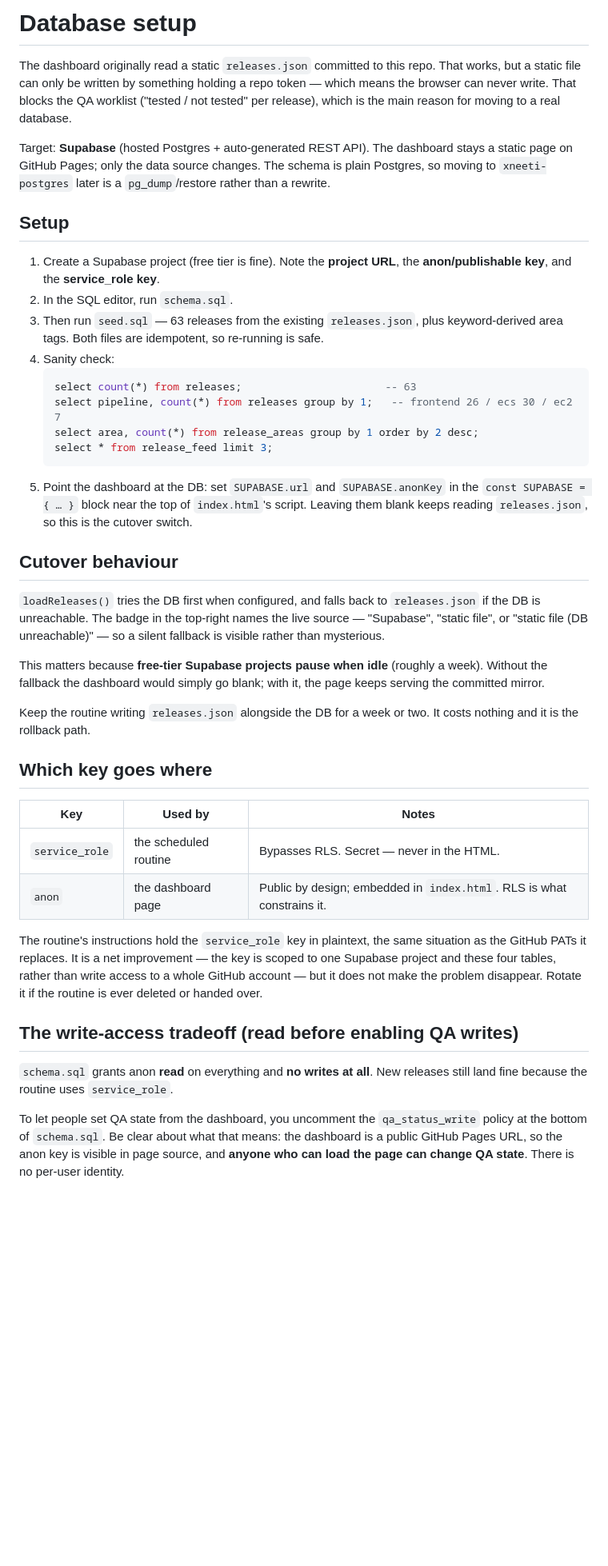
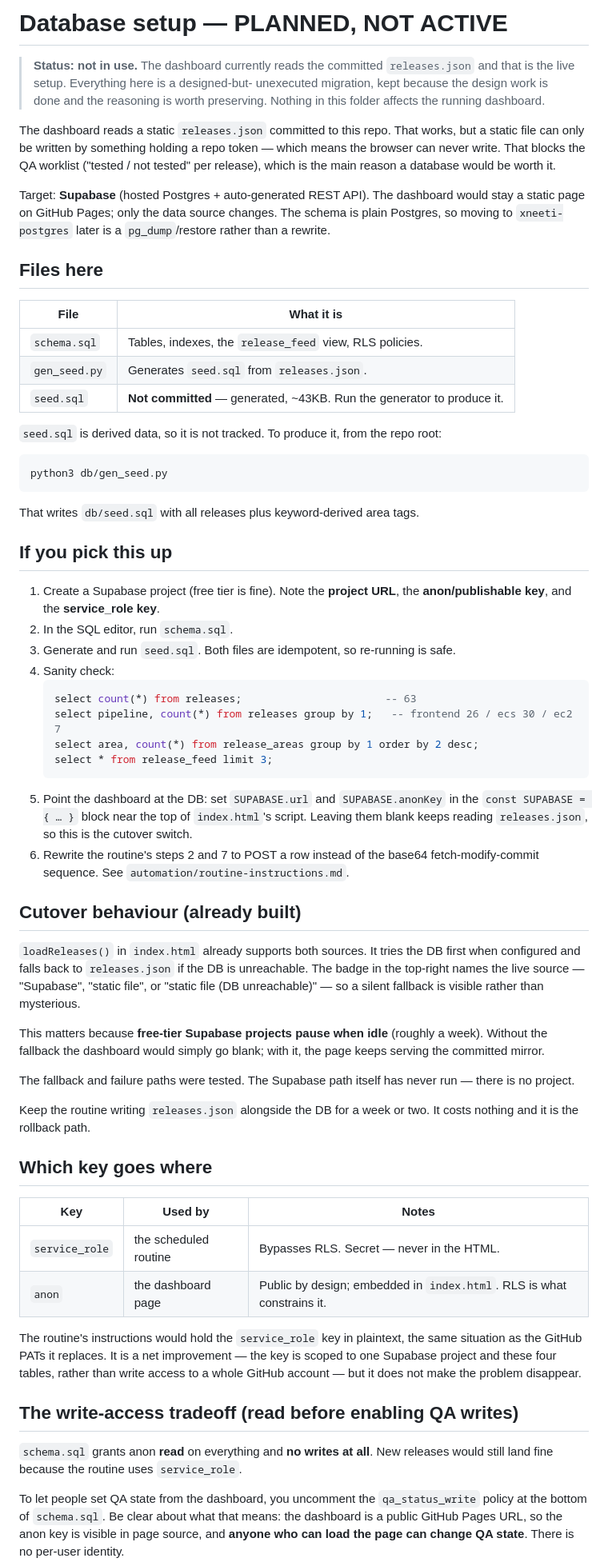
Before and after one commit to malasahu-lab/xneeti-release-dashboard, a Markdown page: db/README.md, the part around one of its changes. Shown at 80% size. Rendered like a GitHub page; blank space fills up the shorter version.

Commit message:
Mark the DB migration as planned-not-active, fix the seed.sql reference
seed.sql is generated, not committed — the README implied it was in the repo.

````diff
--- a/db/README.md
+++ b/db/README.md
@@ -1,23 +1,43 @@
-# Database setup
+# Database setup — PLANNED, NOT ACTIVE
 
-The dashboard originally read a static `releases.json` committed to this repo.
-That works, but a static file can only be written by something holding a repo
-token — which means the browser can never write. That blocks the QA worklist
-("tested / not tested" per release), which is the main reason for moving to a
-real database.
+> **Status: not in use.** The dashboard currently reads the committed
+> `releases.json` and that is the live setup. Everything here is a designed-but-
+> unexecuted migration, kept because the design work is done and the reasoning is
+> worth preserving. Nothing in this folder affects the running dashboard.
+
+The dashboard reads a static `releases.json` committed to this repo. That works,
+but a static file can only be written by something holding a repo token — which
+means the browser can never write. That blocks the QA worklist ("tested / not
+tested" per release), which is the main reason a database would be worth it.
 
 Target: **Supabase** (hosted Postgres + auto-generated REST API). The dashboard
-stays a static page on GitHub Pages; only the data source changes. The schema is
-plain Postgres, so moving to `xneeti-postgres` later is a `pg_dump`/restore
+would stay a static page on GitHub Pages; only the data source changes. The schema
+is plain Postgres, so moving to `xneeti-postgres` later is a `pg_dump`/restore
 rather than a rewrite.
 
-## Setup
+## Files here
+
+| File | What it is |
+| --- | --- |
+| `schema.sql` | Tables, indexes, the `release_feed` view, RLS policies. |
+| `gen_seed.py` | Generates `seed.sql` from `releases.json`. |
+| `seed.sql` | **Not committed** — generated, ~43KB. Run the generator to produce it. |
+
+`seed.sql` is derived data, so it is not tracked. To produce it, from the repo
+root:
+
+```bash
+python3 db/gen_seed.py
+```
+
+That writes `db/seed.sql` with all releases plus keyword-derived area tags.
+
+## If you pick this up
 
 1. Create a Supabase project (free tier is fine). Note the **project URL**, the
    **anon/publishable key**, and the **service_role key**.
 2. In the SQL editor, run `schema.sql`.
-3. Then run `seed.sql` — 63 releases from the existing `releases.json`, plus
-   keyword-derived area tags. Both files are idempotent, so re-running is safe.
+3. Generate and run `seed.sql`. Both files are idempotent, so re-running is safe.
 4. Sanity check:
    ```sql
    select count(*) from releases;                       -- 63
@@ -29,20 +49,26 @@ rather than a rewrite.
    the `const SUPABASE = { … }` block near the top of `index.html`'s script.
    Leaving them blank keeps reading `releases.json`, so this is the cutover
    switch.
+6. Rewrite the routine's steps 2 and 7 to POST a row instead of the base64
+   fetch-modify-commit sequence. See `automation/routine-instructions.md`.
 
-## Cutover behaviour
+## Cutover behaviour (already built)
 
-`loadReleases()` tries the DB first when configured, and falls back to
-`releases.json` if the DB is unreachable. The badge in the top-right names the
-live source — "Supabase", "static file", or "static file (DB unreachable)" —
-so a silent fallback is visible rather than mysterious.
+`loadReleases()` in `index.html` already supports both sources. It tries the DB
+first when configured and falls back to `releases.json` if the DB is unreachable.
+The badge in the top-right names the live source — "Supabase", "static file", or
+"static file (DB unreachable)" — so a silent fallback is visible rather than
+mysterious.
 
 This matters because **free-tier Supabase projects pause when idle** (roughly a
 week). Without the fallback the dashboard would simply go blank; with it, the
 page keeps serving the committed mirror.
 
-Keep the routine writing `releases.json` alongside the DB for a week or two.
-It costs nothing and it is the rollback path.
+The fallback and failure paths were tested. The Supabase path itself has never
+run — there is no project.
+
+Keep the routine writing `releases.json` alongside the DB for a week or two. It
+costs nothing and it is the rollback path.
 
 ## Which key goes where
 
@@ -51,16 +77,15 @@ It costs nothing and it is the rollback path.
 | `service_role` | the scheduled routine | Bypasses RLS. Secret — never in the HTML. |
 | `anon` | the dashboard page | Public by design; embedded in `index.html`. RLS is what constrains it. |
 
-The routine's instructions hold the `service_role` key in plaintext, the same
-situation as the GitHub PATs it replaces. It is a net improvement — the key is
-scoped to one Supabase project and these four tables, rather than write access
-to a whole GitHub account — but it does not make the problem disappear. Rotate
-it if the routine is ever deleted or handed over.
+The routine's instructions would hold the `service_role` key in plaintext, the
+same situation as the GitHub PATs it replaces. It is a net improvement — the key
+is scoped to one Supabase project and these four tables, rather than write access
+to a whole GitHub account — but it does not make the problem disappear.
 
 ## The write-access tradeoff (read before enabling QA writes)
 
 `schema.sql` grants anon **read** on everything and **no writes at all**. New
-releases still land fine because the routine uses `service_role`.
+releases would still land fine because the routine uses `service_role`.
 
 To let people set QA state from the dashboard, you uncomment the
 `qa_status_write` policy at the bottom of `schema.sql`. Be clear about what that
````
Also changed, not shown: other parts of db/README.md (+4 -13 lines).
